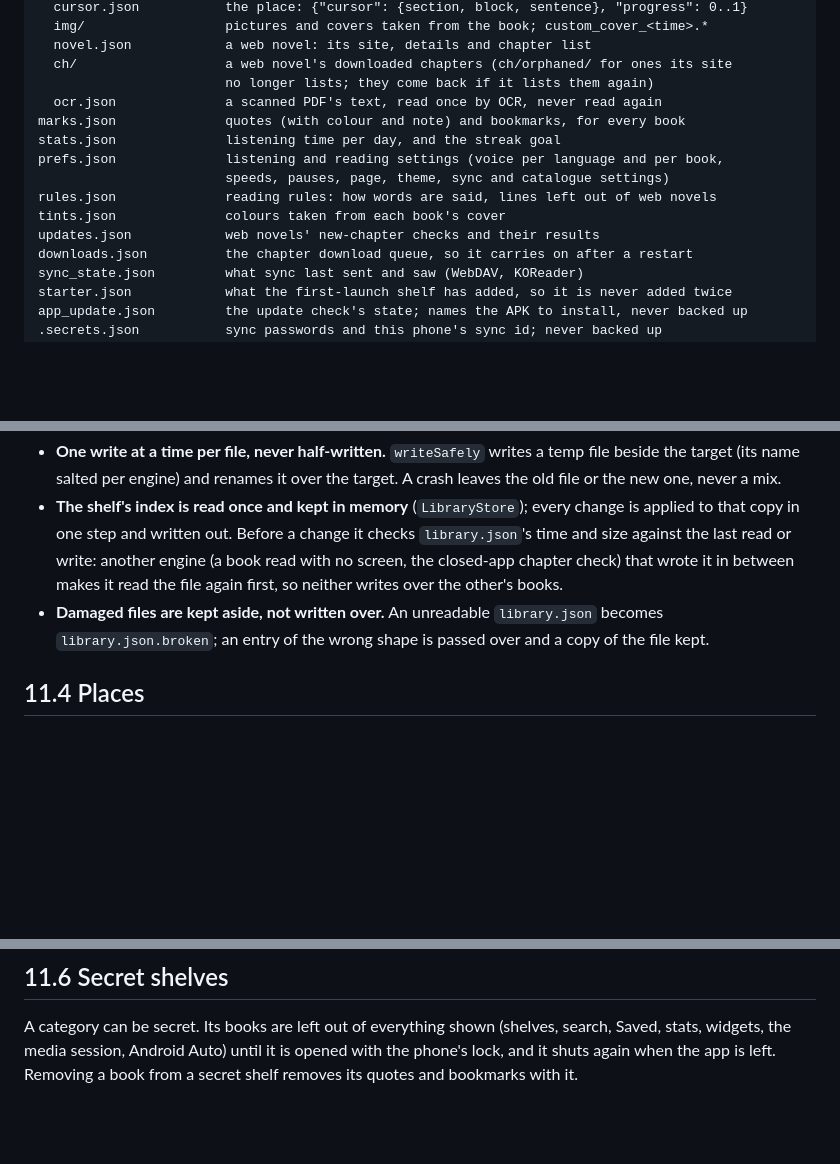
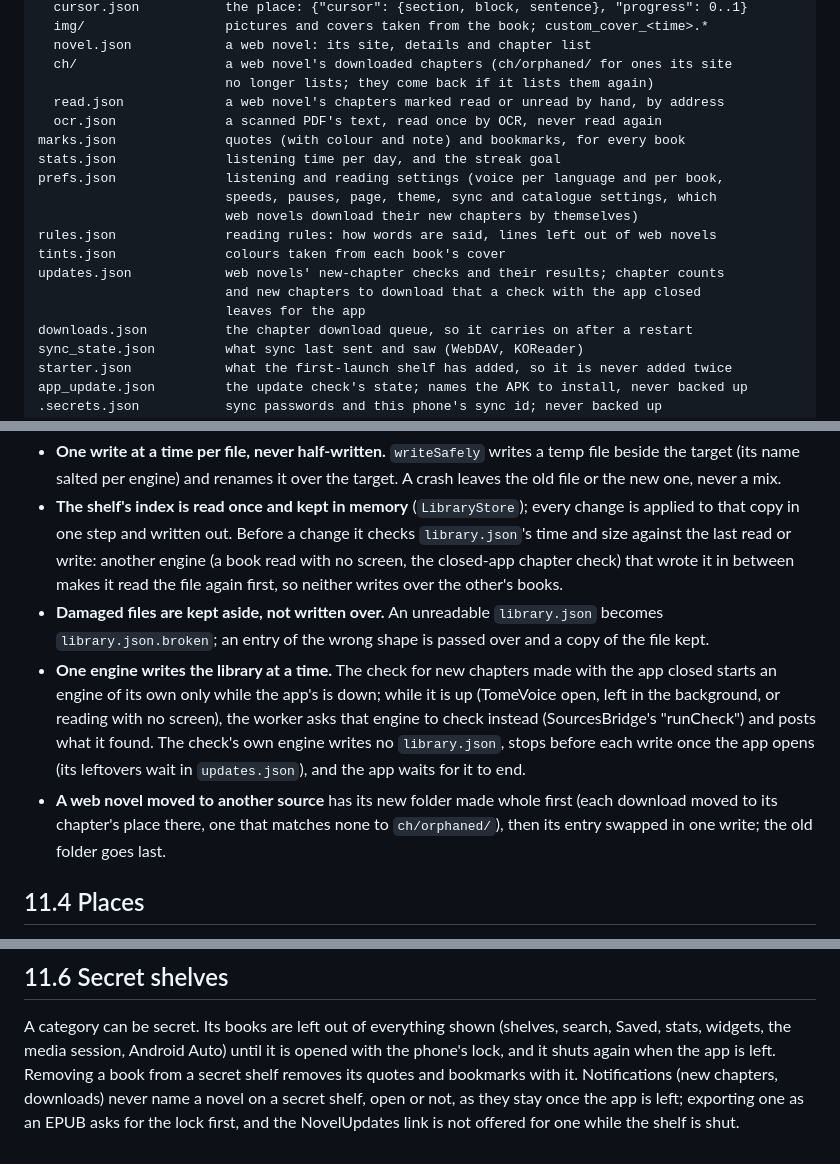
Before and after one commit to Sayandeep1013/TomeVoice, a Markdown page: docs/11-data-model-and-storage.md, 3 parts joined by grey strips. Drawn GitHub-style; blank space fills up the shorter version.

Commit message:
docs: web novels' read marks, moves and auto-downloads, and one engine at a time
docs/11: read.json in a web novel's folder; what prefs.json and
updates.json now keep (which novels download new chapters by
themselves, what a closed-app check leaves for the app); the worker
asking the app's engine to check while it is up; how a novel moved to
another source is written; what notifications, EPUB export and the
NovelUpdates link do for a secret shelf. The changelog's next release.

Co-Authored-By: Claude Opus 5.5 <noreply@anthropic.com>

```diff
--- a/docs/11-data-model-and-storage.md
+++ b/docs/11-data-model-and-storage.md
@@ -21,14 +21,18 @@ books/<id>/             one folder per book (id: 16 hex digits, or web- and 16 m
   novel.json            a web novel: its site, details and chapter list
   ch/                   a web novel's downloaded chapters (ch/orphaned/ for ones its site
                         no longer lists; they come back if it lists them again)
+  read.json             a web novel's chapters marked read or unread by hand, by address
   ocr.json              a scanned PDF's text, read once by OCR, never read again
 marks.json              quotes (with colour and note) and bookmarks, for every book
 stats.json              listening time per day, and the streak goal
 prefs.json              listening and reading settings (voice per language and per book,
-                        speeds, pauses, page, theme, sync and catalogue settings)
+                        speeds, pauses, page, theme, sync and catalogue settings, which
+                        web novels download their new chapters by themselves)
 rules.json              reading rules: how words are said, lines left out of web novels
 tints.json              colours taken from each book's cover
-updates.json            web novels' new-chapter checks and their results
+updates.json            web novels' new-chapter checks and their results; chapter counts
+                        and new chapters to download that a check with the app closed
+                        leaves for the app
 downloads.json          the chapter download queue, so it carries on after a restart
 sync_state.json         what sync last sent and saw (WebDAV, KOReader)
 starter.json            what the first-launch shelf has added, so it is never added twice
@@ -81,6 +85,15 @@ turns it into a unit with `unitForCursor`.
 - **Damaged files are kept aside, not written over.** An unreadable `library.json`
   becomes `library.json.broken`; an entry of the wrong shape is passed over and a copy
   of the file kept.
+- **One engine writes the library at a time.** The check for new chapters made with the
+  app closed starts an engine of its own only while the app's is down; while it is up
+  (TomeVoice open, left in the background, or reading with no screen), the worker asks
+  that engine to check instead (SourcesBridge's "runCheck") and posts what it found. The
+  check's own engine writes no `library.json`, stops before each write once the app
+  opens (its leftovers wait in `updates.json`), and the app waits for it to end.
+- **A web novel moved to another source** has its new folder made whole first (each
+  download moved to its chapter's place there, one that matches none to `ch/orphaned/`),
+  then its entry swapped in one write; the old folder goes last.
 
 ## 11.4 Places
 
@@ -115,4 +128,7 @@ turns it into a unit with `unitForCursor`.
 A category can be secret. Its books are left out of everything shown (shelves, search,
 Saved, stats, widgets, the media session, Android Auto) until it is opened with the
 phone's lock, and it shuts again when the app is left. Removing a book from a secret
-shelf removes its quotes and bookmarks with it.
+shelf removes its quotes and bookmarks with it. Notifications (new chapters, downloads)
+never name a novel on a secret shelf, open or not, as they stay once the app is left;
+exporting one as an EPUB asks for the lock first, and the NovelUpdates link is not
+offered for one while the shelf is shut.
```
Also changed, not shown: CHANGELOG.md (+1 -0 lines).
